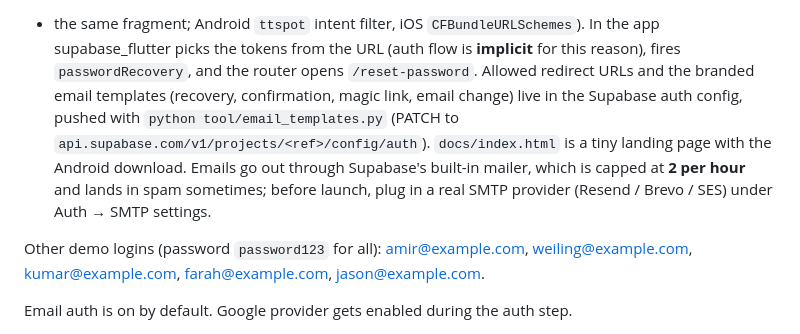
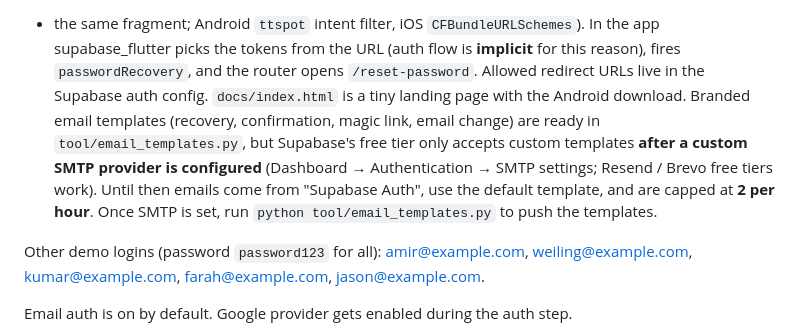
Before and after one commit to CreatiqAI/TTSpot, a Markdown page: SETUP.md, the part around the change. GitHub-like rendering.

Commit message:
Docs: email templates need custom SMTP on the free tier
Co-Authored-By: Claude Fable 5.1 <noreply@anthropic.com>

```diff
--- a/SETUP.md
+++ b/SETUP.md
@@ -255,11 +255,12 @@ served by **GitHub Pages** from the `docs/` folder) reads the tokens from the UR
 password right there (works on a PC), and on a phone also offers "Open in the TT Spot app" (`ttspot://reset-password`
 + the same fragment; Android `ttspot` intent filter, iOS `CFBundleURLSchemes`). In the app supabase_flutter picks the
 tokens from the URL (auth flow is **implicit** for this reason), fires `passwordRecovery`, and the router opens
-`/reset-password`. Allowed redirect URLs and the branded email templates (recovery, confirmation, magic link, email
-change) live in the Supabase auth config, pushed with `python tool/email_templates.py` (PATCH to
-`api.supabase.com/v1/projects/<ref>/config/auth`). `docs/index.html` is a tiny landing page with the Android download. Emails go out through
-Supabase's built-in mailer, which is capped at **2 per hour** and lands in spam sometimes; before launch, plug in a
-real SMTP provider (Resend / Brevo / SES) under Auth → SMTP settings.
+`/reset-password`. Allowed redirect URLs live in the Supabase auth config. `docs/index.html` is a tiny landing page
+with the Android download. Branded email templates (recovery, confirmation, magic link, email change) are ready in
+`tool/email_templates.py`, but Supabase's free tier only accepts custom templates **after a custom SMTP provider is
+configured** (Dashboard → Authentication → SMTP settings; Resend / Brevo free tiers work). Until then emails come from
+"Supabase Auth", use the default template, and are capped at **2 per hour**. Once SMTP is set, run
+`python tool/email_templates.py` to push the templates.
 
 Other demo logins (password `password123` for all): amir@example.com, weiling@example.com,
 kumar@example.com, farah@example.com, jason@example.com.
```
